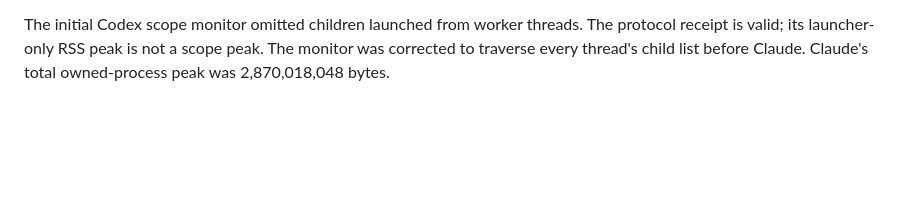
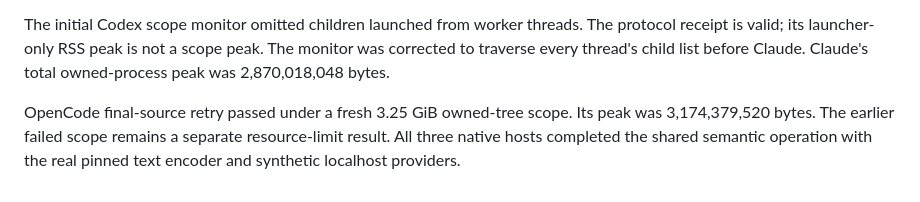
Before and after one commit to wheattoast11/carl, a Markdown page: docs/carl-encoder-verification.md, the part around the change. GitHub-like rendering; blank space fills up the shorter version.

Commit message:
docs: record final native encoder witnesses

```diff
--- a/docs/carl-encoder-verification.md
+++ b/docs/carl-encoder-verification.md
@@ -143,3 +143,9 @@ The initial Codex scope monitor omitted children launched from worker threads.
 The protocol receipt is valid; its launcher-only RSS peak is not a scope peak.
 The monitor was corrected to traverse every thread's child list before Claude.
 Claude's total owned-process peak was 2,870,018,048 bytes.
+
+
+OpenCode final-source retry passed under a fresh 3.25 GiB owned-tree scope.
+Its peak was 3,174,379,520 bytes. The earlier failed scope remains a separate
+resource-limit result. All three native hosts completed the shared semantic
+operation with the real pinned text encoder and synthetic localhost providers.
```
